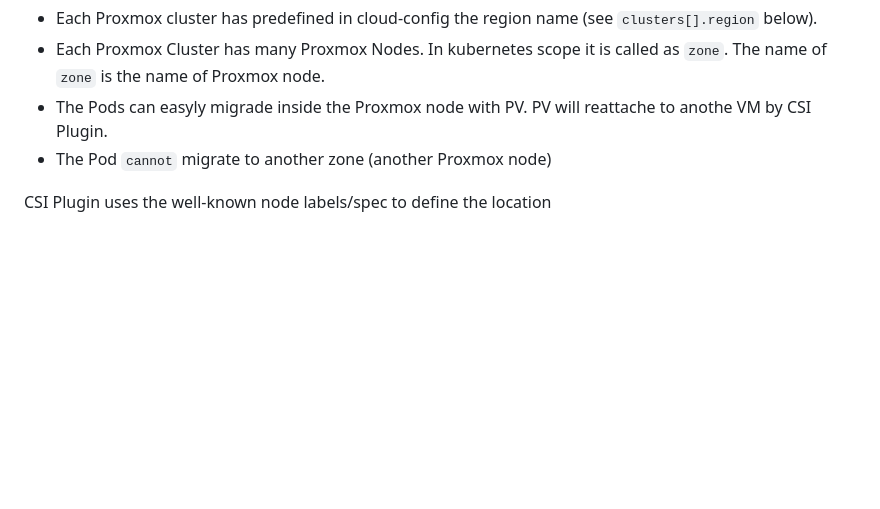
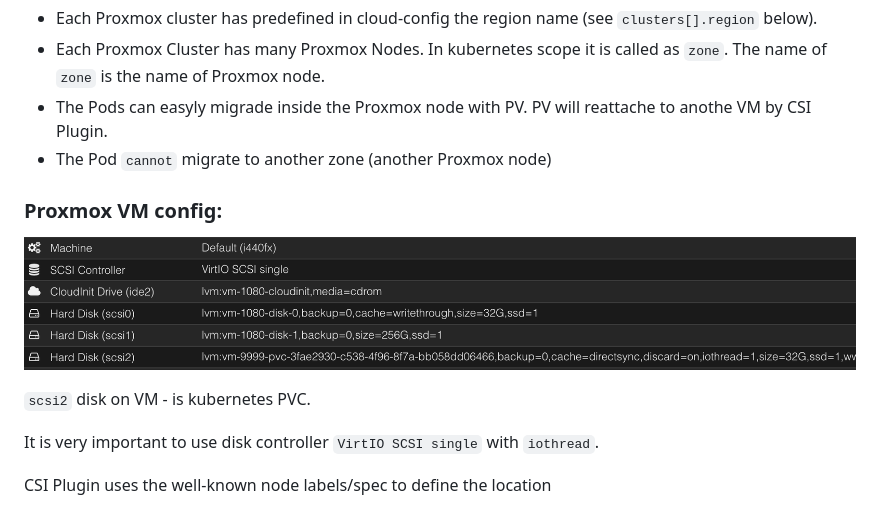
Before and after one commit to sergelogvinov/proxmox-csi-plugin, a Markdown page: README.md, the part around the change. GitHub-like rendering; pictures changed too: docs/vm-disks.png (added); blank space fills up the shorter version.

```diff
--- a/README.md
+++ b/README.md
@@ -28,6 +28,14 @@ It enables the use of a single storage class to deploy one or many deployments/s
 - Each Proxmox Cluster has many Proxmox Nodes. In kubernetes scope it is called as `zone`. The name of `zone` is the name of Proxmox node.
 - The Pods can easyly migrade inside the Proxmox node with PV. PV will reattache to anothe VM by CSI Plugin.
 - The Pod `cannot` migrate to another zone (another Proxmox node)
+
+### Proxmox VM config:
+
+![VM](/docs/vm-disks.png)
+
+`scsi2` disk on VM - is kubernetes PVC.
+
+It is very important to use disk controller `VirtIO SCSI single` with `iothread`.
 
 CSI Plugin uses the well-known node labels/spec to define the location
 * topology.kubernetes.io/region
```
Also changed, not shown: CHANGELOG.md (+17 -0 lines), charts/proxmox-csi-plugin/README.md (+1 -1 lines), 3 other files.
